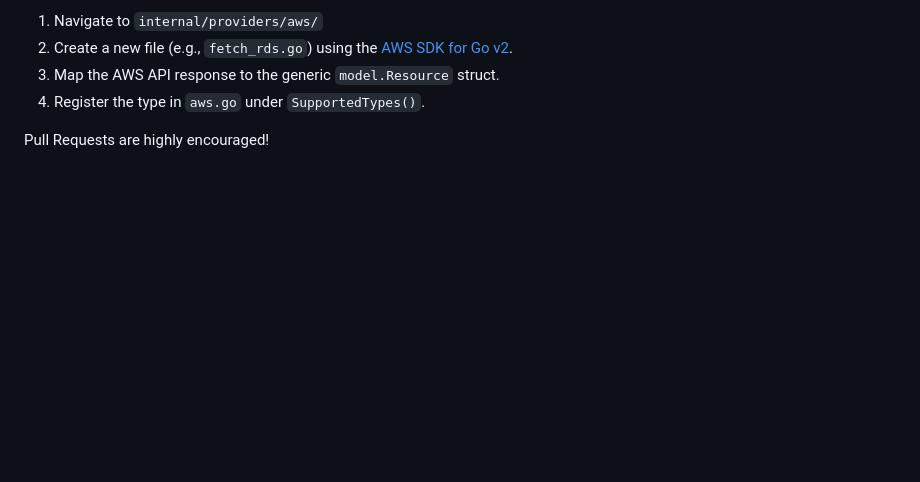
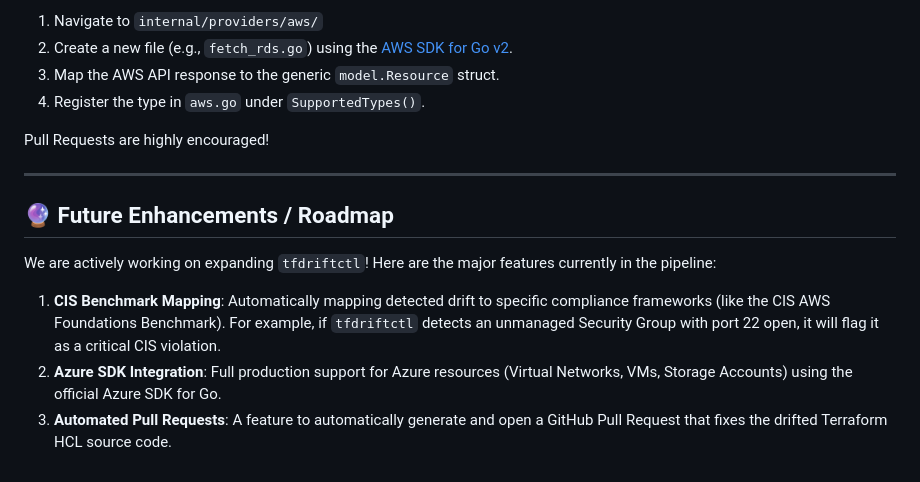
Before and after one commit to santuCG/tfdriftctl-terraform-drift-detection, a Markdown page: README.md, the part around the change. GitHub-like rendering; blank space fills up the shorter version.

Commit message:
docs: add future enhancements roadmap

```diff
--- a/README.md
+++ b/README.md
@@ -168,3 +168,13 @@ Because cloud providers have hundreds of resources, we rely on the open-source c
 4. Register the type in `aws.go` under `SupportedTypes()`.
 
 Pull Requests are highly encouraged!
+
+---
+
+## 🔮 Future Enhancements / Roadmap
+
+We are actively working on expanding `tfdriftctl`! Here are the major features currently in the pipeline:
+
+1. **CIS Benchmark Mapping**: Automatically mapping detected drift to specific compliance frameworks (like the CIS AWS Foundations Benchmark). For example, if `tfdriftctl` detects an unmanaged Security Group with port 22 open, it will flag it as a critical CIS violation.
+2. **Azure SDK Integration**: Full production support for Azure resources (Virtual Networks, VMs, Storage Accounts) using the official Azure SDK for Go.
+3. **Automated Pull Requests**: A feature to automatically generate and open a GitHub Pull Request that fixes the drifted Terraform HCL source code.
```
